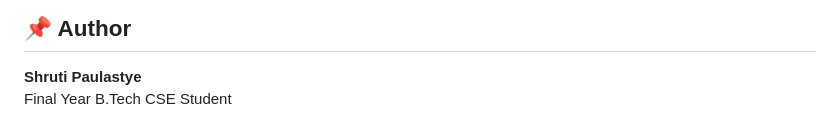
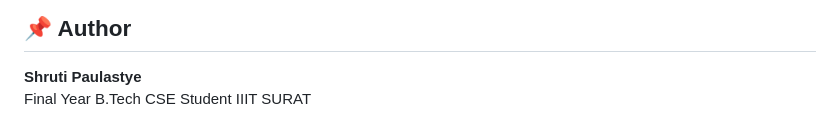
Before and after one commit to shhhruti/python-ai-agent, a Markdown page: README.md, the part around the change. GitHub-like rendering.

```diff
--- a/README.md
+++ b/README.md
@@ -151,3 +151,4 @@ This hybrid approach combines rule-based reliability with the flexibility of lar
 
 **Shruti Paulastye**
 Final Year B.Tech CSE Student
+IIIT SURAT
```
